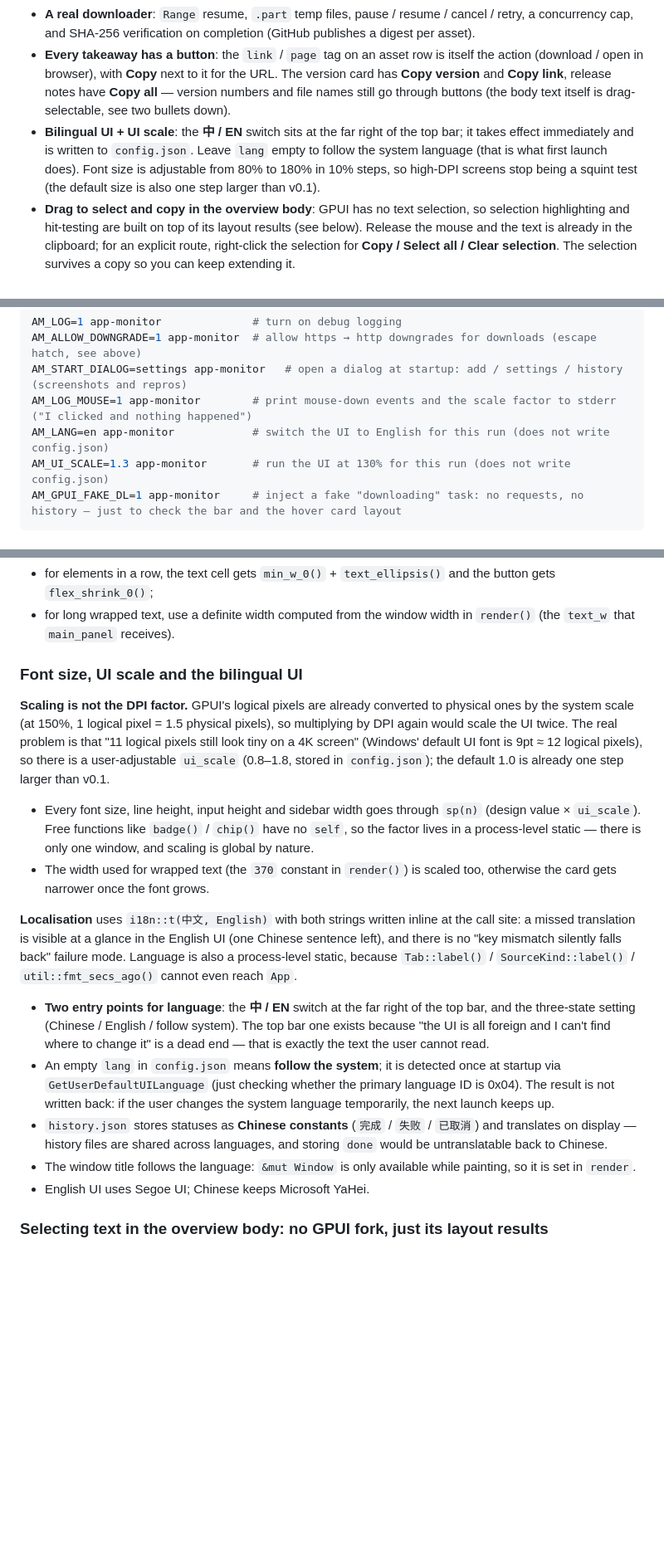
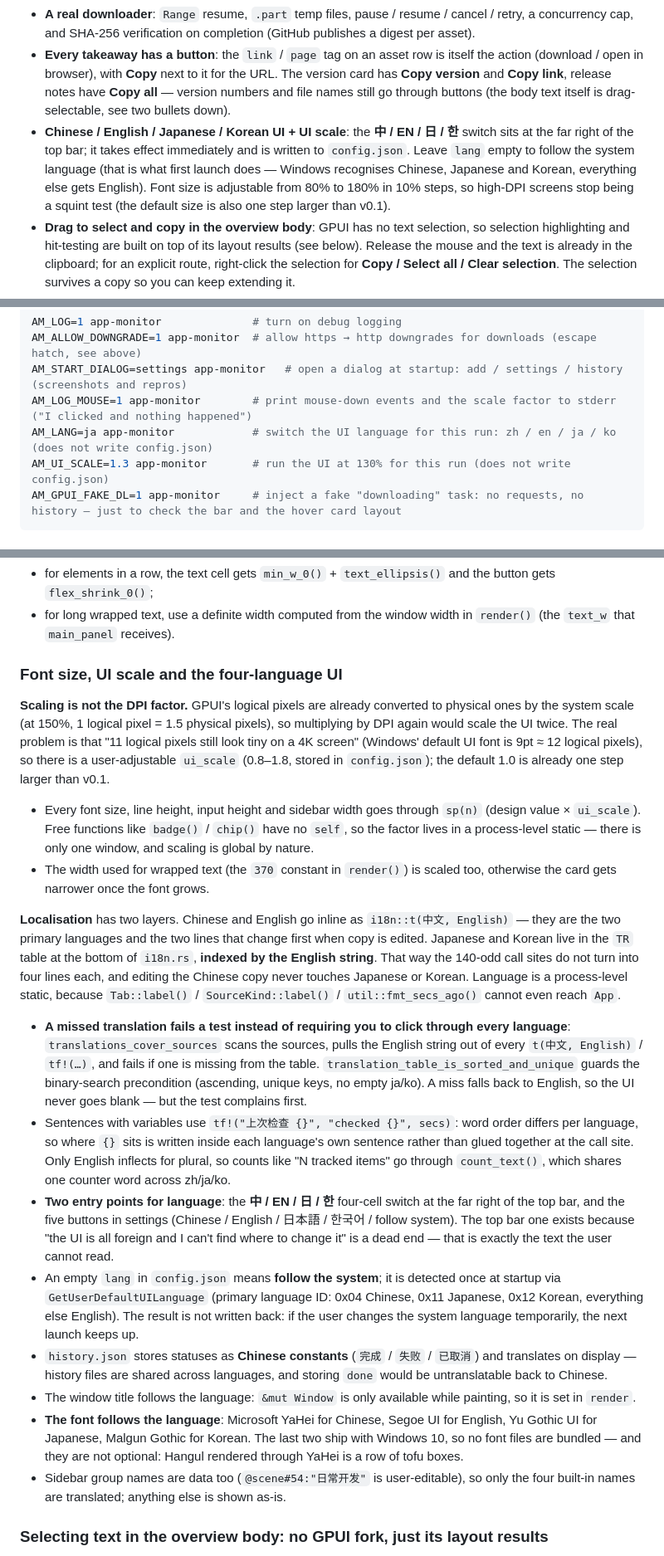
Before and after one commit to lordquest/app_monitor, a Markdown page: README.en.md, 3 parts joined by grey strips. Shown at 83% size. Rendered like a GitHub page; blank space fills up the shorter version.

````diff
--- a/README.en.md
+++ b/README.en.md
@@ -62,7 +63,7 @@ The Windows binary is smoke-tested on Windows; the Linux / macOS binaries come f
 - **Mark updates as read**: when the newest release is newer than "the version you last looked at", the list shows an orange `↑ new x.y.z` and the top bar shows `N updates`. Once you have seen it, hit **Mark as read** on the detail page, or **Mark all as read** in the top bar to clear the lot. Marking only moves the "seen up to" pointer — the detail page still shows the latest version, and the reminder only comes back when upstream actually ships something new.
 - **A real downloader**: `Range` resume, `.part` temp files, pause / resume / cancel / retry, a concurrency cap, and SHA-256 verification on completion (GitHub publishes a digest per asset).
 - **Every takeaway has a button**: the `link` / `page` tag on an asset row is itself the action (download / open in browser), with **Copy** next to it for the URL. The version card has **Copy version** and **Copy link**, release notes have **Copy all** — version numbers and file names still go through buttons (the body text itself is drag-selectable, see two bullets down).
-- **Bilingual UI + UI scale**: the **中 / EN** switch sits at the far right of the top bar; it takes effect immediately and is written to `config.json`. Leave `lang` empty to follow the system language (that is what first launch does). Font size is adjustable from 80% to 180% in 10% steps, so high-DPI screens stop being a squint test (the default size is also one step larger than v0.1).
+- **Chinese / English / Japanese / Korean UI + UI scale**: the **中 / EN / 日 / 한** switch sits at the far right of the top bar; it takes effect immediately and is written to `config.json`. Leave `lang` empty to follow the system language (that is what first launch does — Windows recognises Chinese, Japanese and Korean, everything else gets English). Font size is adjustable from 80% to 180% in 10% steps, so high-DPI screens stop being a squint test (the default size is also one step larger than v0.1).
 - **Drag to select and copy in the overview body**: GPUI has no text selection, so selection highlighting and hit-testing are built on top of its layout results (see below). Release the mouse and the text is already in the clipboard; for an explicit route, right-click the selection for **Copy / Select all / Clear selection**. The selection survives a copy so you can keep extending it.
 - **History and progress**: a downloading row carries a thin progress bar in the left list, and hovering it shows bytes / speed / status. The full queue (pause, resume, cancel, retry, open file or folder) lives behind the **Downloads N** button in the top bar — open it and it takes space, click again and it is gone. There is also a history page (success / failure, verification result, open file or folder).
 - **Portable**: data lives in `app_monitor_data/` next to the executable by default, so moving the folder moves everything.
@@ -245,7 +246,7 @@ AM_LOG=1 app-monitor              # turn on debug logging
 AM_ALLOW_DOWNGRADE=1 app-monitor  # allow https → http downgrades for downloads (escape hatch, see above)
 AM_START_DIALOG=settings app-monitor   # open a dialog at startup: add / settings / history (screenshots and repros)
 AM_LOG_MOUSE=1 app-monitor        # print mouse-down events and the scale factor to stderr ("I clicked and nothing happened")
-AM_LANG=en app-monitor            # switch the UI to English for this run (does not write config.json)
+AM_LANG=ja app-monitor            # switch the UI language for this run: zh / en / ja / ko (does not write config.json)
 AM_UI_SCALE=1.3 app-monitor       # run the UI at 130% for this run (does not write config.json)
 AM_GPUI_FAKE_DL=1 app-monitor     # inject a fake "downloading" task: no requests, no history — just to check the bar and the hover card layout
 ```
@@ -270,20 +271,23 @@ GPUI delegates sizing to taffy. **Wrapped text with an automatic width** (`white
 - for elements in a row, the text cell gets `min_w_0()` + `text_ellipsis()` and the button gets `flex_shrink_0()`;
 - for long wrapped text, use a definite width computed from the window width in `render()` (the `text_w` that `main_panel` receives).
 
-### Font size, UI scale and the bilingual UI
+### Font size, UI scale and the four-language UI
 
 **Scaling is not the DPI factor.** GPUI's logical pixels are already converted to physical ones by the system scale (at 150%, 1 logical pixel = 1.5 physical pixels), so multiplying by DPI again would scale the UI twice. The real problem is that "11 logical pixels still look tiny on a 4K screen" (Windows' default UI font is 9pt ≈ 12 logical pixels), so there is a user-adjustable `ui_scale` (0.8–1.8, stored in `config.json`); the default 1.0 is already one step larger than v0.1.
 
 - Every font size, line height, input height and sidebar width goes through `sp(n)` (design value × `ui_scale`). Free functions like `badge()` / `chip()` have no `self`, so the factor lives in a process-level static — there is only one window, and scaling is global by nature.
 - The width used for wrapped text (the `370` constant in `render()`) is scaled too, otherwise the card gets narrower once the font grows.
 
-**Localisation** uses `i18n::t(中文, English)` with both strings written inline at the call site: a missed translation is visible at a glance in the English UI (one Chinese sentence left), and there is no "key mismatch silently falls back" failure mode. Language is also a process-level static, because `Tab::label()` / `SourceKind::label()` / `util::fmt_secs_ago()` cannot even reach `App`.
+**Localisation** has two layers. Chinese and English go inline as `i18n::t(中文, English)` — they are the two primary languages and the two lines that change first when copy is edited. Japanese and Korean live in the `TR` table at the bottom of `i18n.rs`, **indexed by the English string**. That way the 140-odd call sites do not turn into four lines each, and editing the Chinese copy never touches Japanese or Korean. Language is a process-level static, because `Tab::label()` / `SourceKind::label()` / `util::fmt_secs_ago()` cannot even reach `App`.
 
-- **Two entry points for language**: the **中 / EN** switch at the far right of the top bar, and the three-state setting (Chinese / English / follow system). The top bar one exists because "the UI is all foreign and I can't find where to change it" is a dead end — that is exactly the text the user cannot read.
-- An empty `lang` in `config.json` means **follow the system**; it is detected once at startup via `GetUserDefaultUILanguage` (just checking whether the primary language ID is 0x04). The result is not written back: if the user changes the system language temporarily, the next launch keeps up.
+- **A missed translation fails a test instead of requiring you to click through every language**: `translations_cover_sources` scans the sources, pulls the English string out of every `t(中文, English)` / `tf!(…)`, and fails if one is missing from the table. `translation_table_is_sorted_and_unique` guards the binary-search precondition (ascending, unique keys, no empty ja/ko). A miss falls back to English, so the UI never goes blank — but the test complains first.
+- Sentences with variables use `tf!("上次检查 {}", "checked {}", secs)`: word order differs per language, so where `{}` sits is written inside each language's own sentence rather than glued together at the call site. Only English inflects for plural, so counts like "N tracked items" go through `count_text()`, which shares one counter word across zh/ja/ko.
+- **Two entry points for language**: the **中 / EN / 日 / 한** four-cell switch at the far right of the top bar, and the five buttons in settings (Chinese / English / 日本語 / 한국어 / follow system). The top bar one exists because "the UI is all foreign and I can't find where to change it" is a dead end — that is exactly the text the user cannot read.
+- An empty `lang` in `config.json` means **follow the system**; it is detected once at startup via `GetUserDefaultUILanguage` (primary language ID: 0x04 Chinese, 0x11 Japanese, 0x12 Korean, everything else English). The result is not written back: if the user changes the system language temporarily, the next launch keeps up.
 - `history.json` stores statuses as **Chinese constants** (`完成` / `失败` / `已取消`) and translates on display — history files are shared across languages, and storing `done` would be untranslatable back to Chinese.
 - The window title follows the language: `&mut Window` is only available while painting, so it is set in `render`.
-- English UI uses Segoe UI; Chinese keeps Microsoft YaHei.
+- **The font follows the language**: Microsoft YaHei for Chinese, Segoe UI for English, Yu Gothic UI for Japanese, Malgun Gothic for Korean. The last two ship with Windows 10, so no font files are bundled — and they are not optional: Hangul rendered through YaHei is a row of tofu boxes.
+- Sidebar group names are data too (`@scene#54:"日常开发"` is user-editable), so only the four built-in names are translated; anything else is shown as-is.
 
 ### Selecting text in the overview body: no GPUI fork, just its layout results
 
````
Also changed, not shown: other parts of README.en.md (+1 -0 lines), README.md (+24 -11 lines), docs/screenshot-en.png, docs/screenshot-ja.png (added), docs/screenshot-settings.png, 2 other files.
